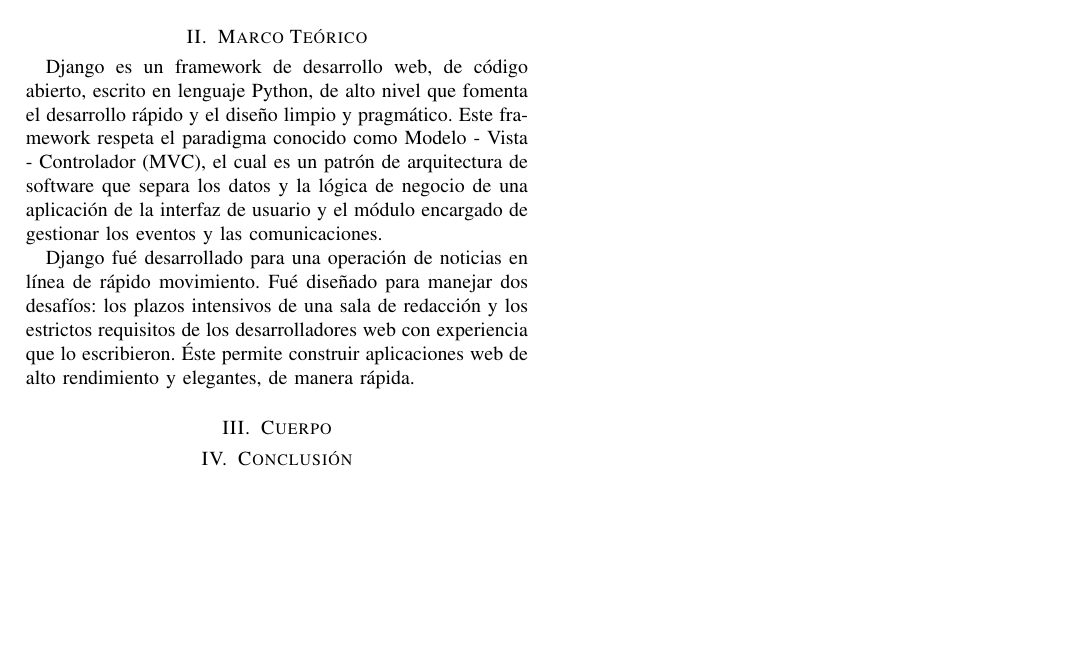
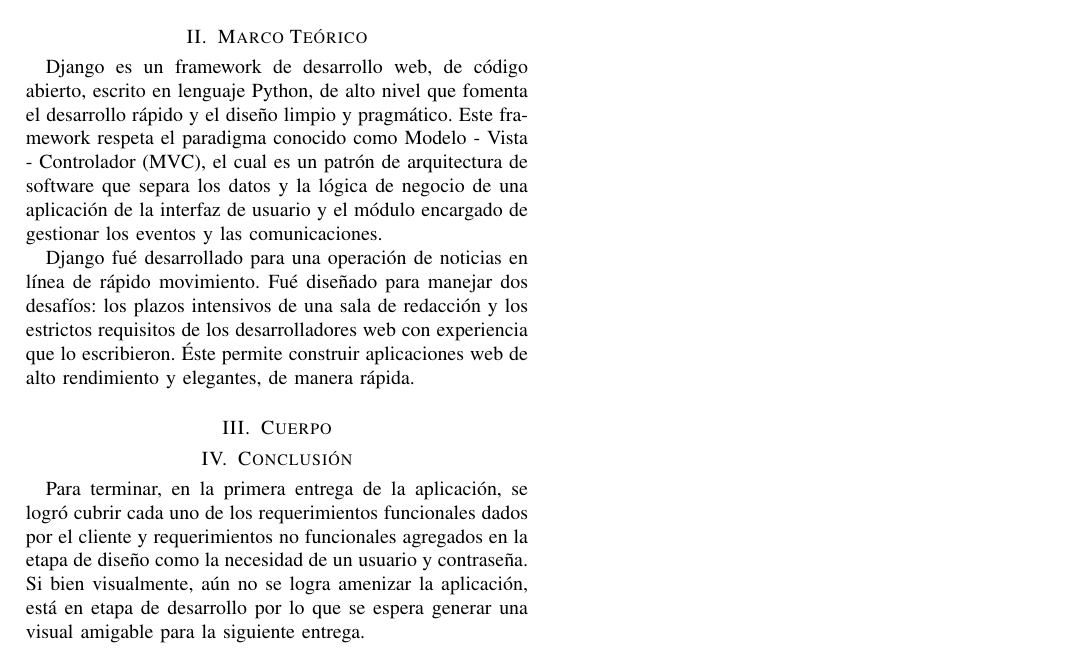
Before and after one commit to ProyectoTICs/Informe-3, a LaTeX paper (construccion.tex): part of the page, cut so that both start at the same text, the shorter picture padded with empty space. Compiled offline with pdfLaTeX.

Commit message:
conclusion

```diff
--- a/construccion.tex
+++ b/construccion.tex
@@ -389,8 +389,7 @@
 
 \section{Conclusión}
 
-
-
+Para terminar, en la primera entrega de la aplicación, se logró cubrir cada uno de los requerimientos funcionales dados por el cliente y requerimientos no funcionales agregados en la etapa de diseño como la necesidad de un usuario y contraseña. Si bien visualmente, aún no se logra amenizar la aplicación, está en etapa de desarrollo por lo que se espera generar una visual amigable para la siguiente entrega.
 
 % Referencias
 
```
